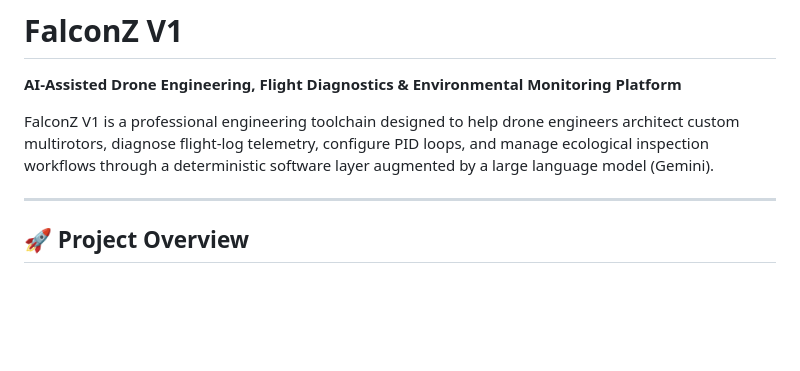
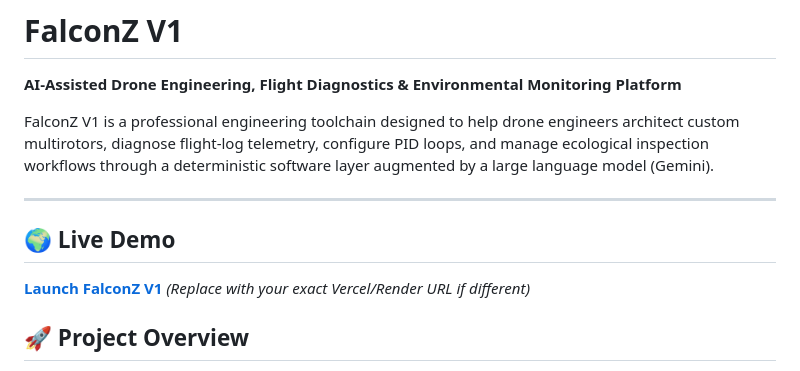
Before and after one commit to hariharan259/Falconz-version1, a Markdown page: README.md, the part around the change. Rendered like a GitHub page; blank space fills up the shorter version.

Commit message:
Update README with Live Demo section

```diff
--- a/README.md
+++ b/README.md
@@ -5,6 +5,9 @@
 FalconZ V1 is a professional engineering toolchain designed to help drone engineers architect custom multirotors, diagnose flight-log telemetry, configure PID loops, and manage ecological inspection workflows through a deterministic software layer augmented by a large language model (Gemini).
 
 ---
+
+## 🌍 Live Demo
+**[Launch FalconZ V1](https://falconz-version1.vercel.app/)** *(Replace with your exact Vercel/Render URL if different)*
 
 ## 🚀 Project Overview
 
```
